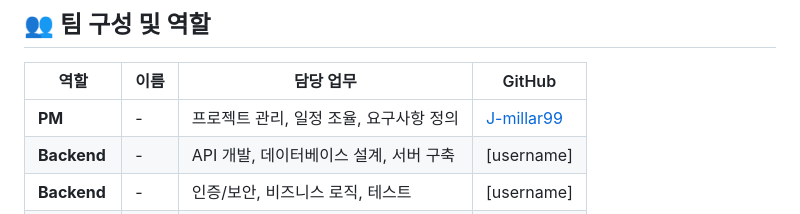
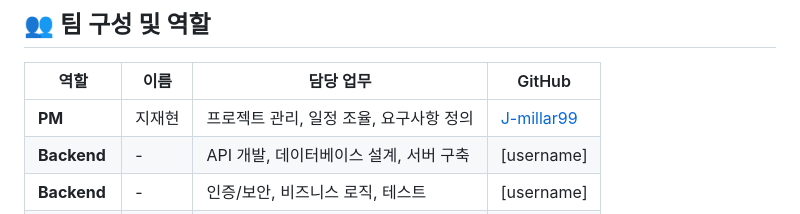
Before and after one commit to oyushik/rookiejangter-web-market, a Markdown page: README.md, the part around the change. Rendered like a GitHub page.

```diff
--- a/README.md
+++ b/README.md
@@ -12,7 +12,7 @@
 
 | 역할 | 이름 | 담당 업무 | GitHub |
 |------|------|-----------|--------|
-| **PM** | - | 프로젝트 관리, 일정 조율, 요구사항 정의 | [J-millar99](https://github.com/J-millar99) |
+| **PM** | 지재현 | 프로젝트 관리, 일정 조율, 요구사항 정의 | [J-millar99](https://github.com/J-millar99) |
 | **Backend** | - | API 개발, 데이터베이스 설계, 서버 구축 | [username] |
 | **Backend** | - | 인증/보안, 비즈니스 로직, 테스트 | [username] |
 | **Frontend** | - | React 컴포넌트, UI/UX 구현 | [username] |
```
